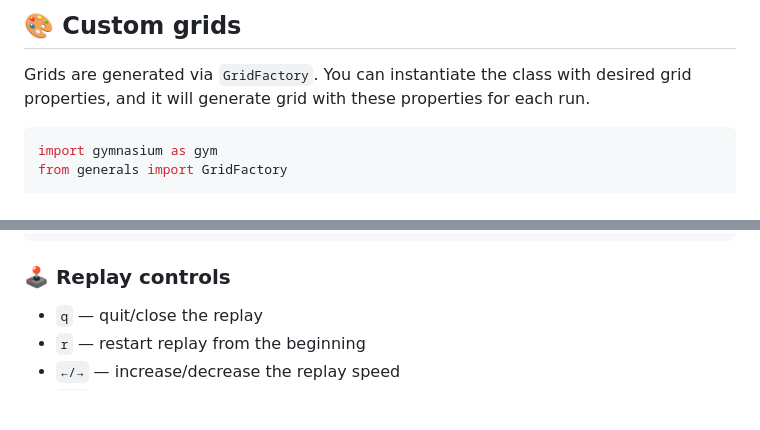
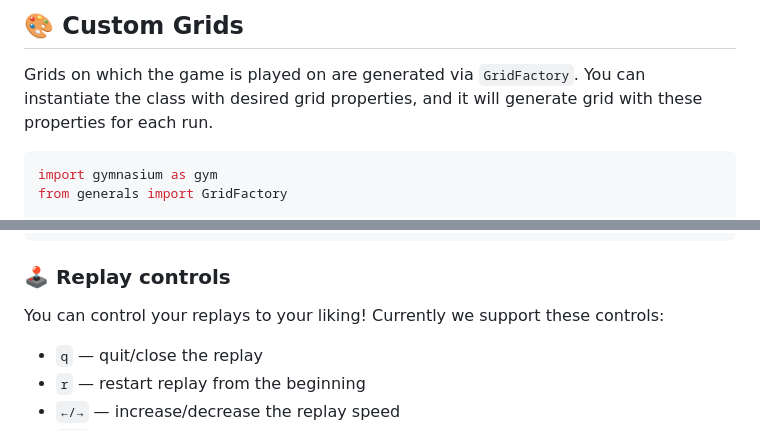
Before and after one commit to strakam/generals-bots, a Markdown page: README.md, 2 parts joined by grey strips. Rendered like a GitHub page; blank space fills up the shorter version.

````diff
--- a/README.md
+++ b/README.md
@@ -84,6 +75,6 @@ Creating your first agent is very simple.
 
-## 🎨 Custom grids
-Grids are generated via `GridFactory`. You can instantiate the class with desired grid properties, and it will generate
+## 🎨 Custom Grids
+Grids on which the game is played on are generated via `GridFactory`. You can instantiate the class with desired grid properties, and it will generate
 grid with these properties for each run.
 ```python
 import gymnasium as gym
@@ -148,6 +139,7 @@ replay = Replay.load("my_replay")
 replay.play()
 ```
 ### 🕹️ Replay controls
+You can control your replays to your liking! Currently we support these controls:
 - `q` — quit/close the replay
 - `r` — restart replay from the beginning
 - `←/→` — increase/decrease the replay speed
````
Also changed, not shown: other parts of README.md (+44 -43 lines).
